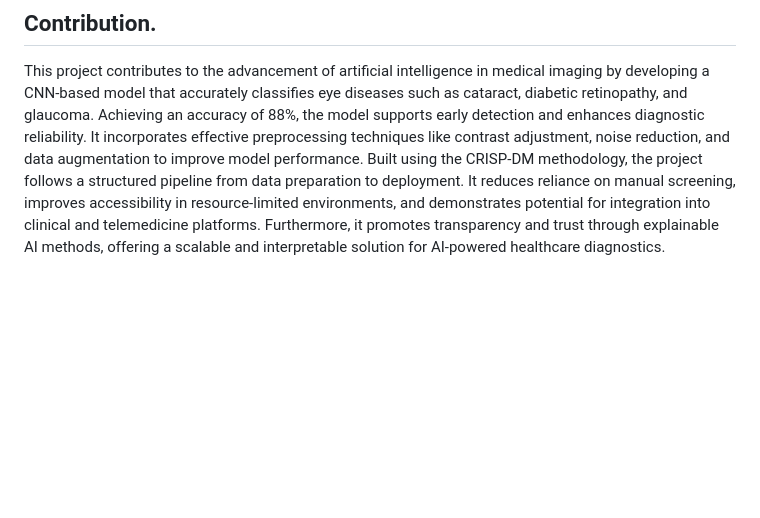
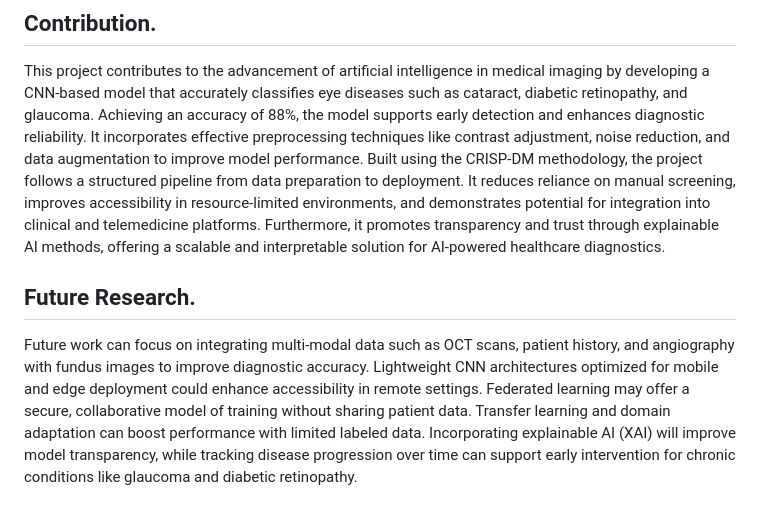
Before and after one commit to Oluwamuyiwa01/DEVELOPMENT-OF-A-MACHINE-LEARNING-MODEL-FOR-EYE-DISEASE-CLASSIFICATION-USING-CNN, a Markdown page: README.md, the part around the change. Drawn GitHub-style; blank space fills up the shorter version.

```diff
--- a/README.md
+++ b/README.md
@@ -45,3 +45,5 @@ The main menu serves as the central navigation hub for the eye disease image cla
 
 ## Contribution.
 This project contributes to the advancement of artificial intelligence in medical imaging by developing a CNN-based model that accurately classifies eye diseases such as cataract, diabetic retinopathy, and glaucoma. Achieving an accuracy of 88%, the model supports early detection and enhances diagnostic reliability. It incorporates effective preprocessing techniques like contrast adjustment, noise reduction, and data augmentation to improve model performance. Built using the CRISP-DM methodology, the project follows a structured pipeline from data preparation to deployment. It reduces reliance on manual screening, improves accessibility in resource-limited environments, and demonstrates potential for integration into clinical and telemedicine platforms. Furthermore, it promotes transparency and trust through explainable AI methods, offering a scalable and interpretable solution for AI-powered healthcare diagnostics.
+## Future Research.
+Future work can focus on integrating multi-modal data such as OCT scans, patient history, and angiography with fundus images to improve diagnostic accuracy. Lightweight CNN architectures optimized for mobile and edge deployment could enhance accessibility in remote settings. Federated learning may offer a secure, collaborative model of training without sharing patient data. Transfer learning and domain adaptation can boost performance with limited labeled data. Incorporating explainable AI (XAI) will improve model transparency, while tracking disease progression over time can support early intervention for chronic conditions like glaucoma and diabetic retinopathy.
```
